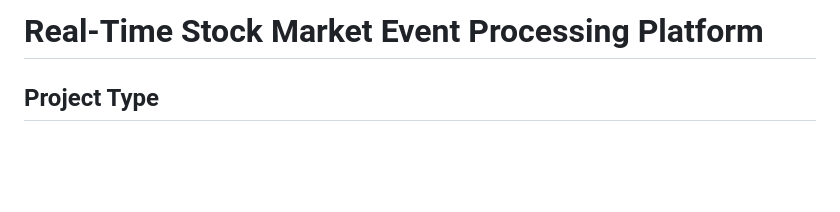
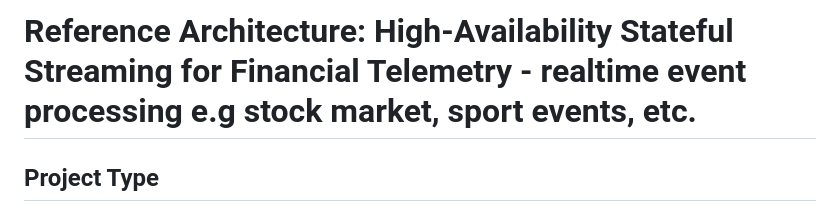
Before and after one commit to kuldeepbhartiya/resume, a Markdown page: Real-Time-Stock-Market-Event-Processing-Platform.md, the part around the change. Drawn GitHub-style; blank space fills up the shorter version.

```diff
--- a/Real-Time-Stock-Market-Event-Processing-Platform.md
+++ b/Real-Time-Stock-Market-Event-Processing-Platform.md
@@ -1,4 +1,4 @@
-# Real-Time Stock Market Event Processing Platform
+# Reference Architecture: High-Availability Stateful Streaming for Financial Telemetry - realtime event processing e.g stock market, sport events, etc.
 
 ## Project Type
 High-Frequency Streaming Application / Financial Market Event Processing
```
